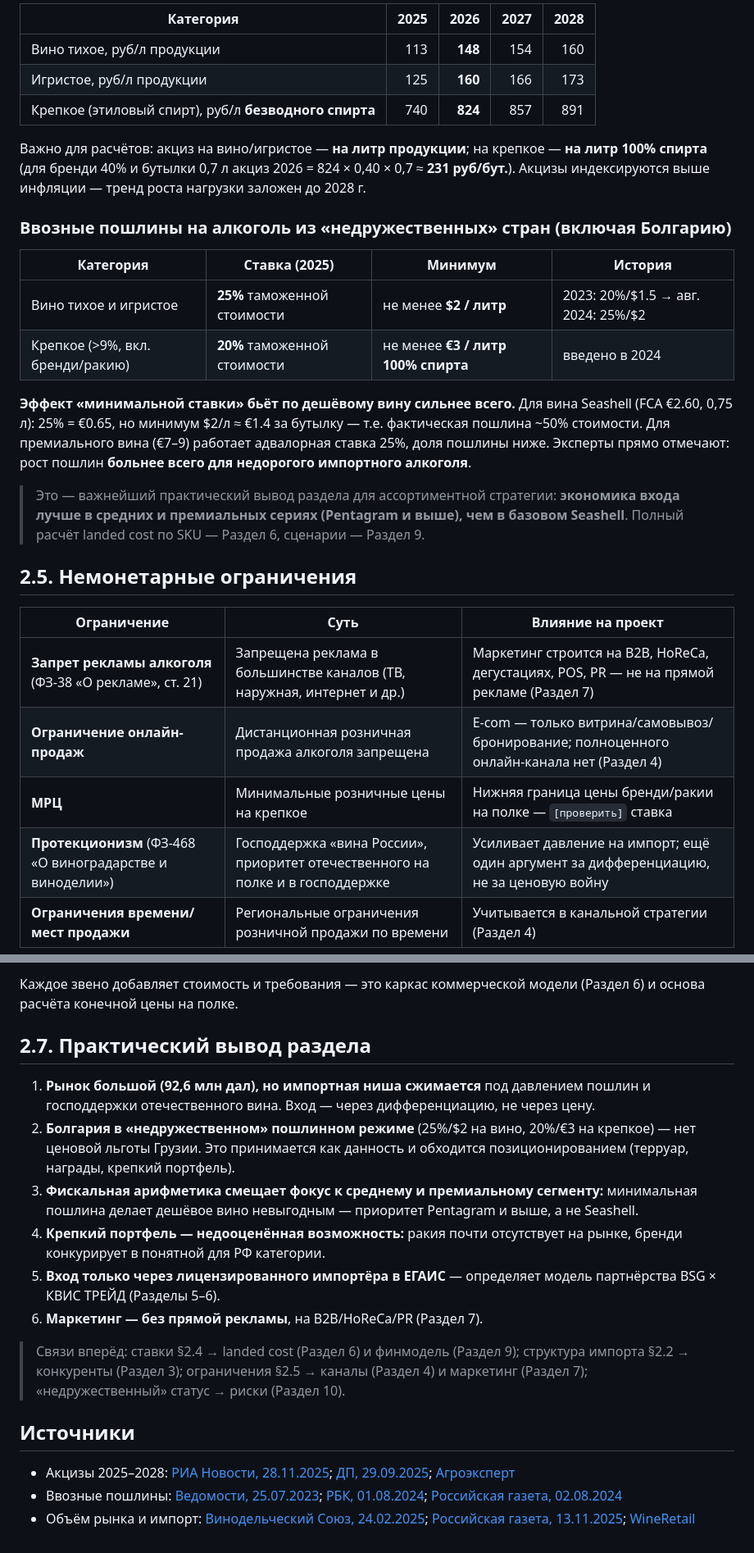
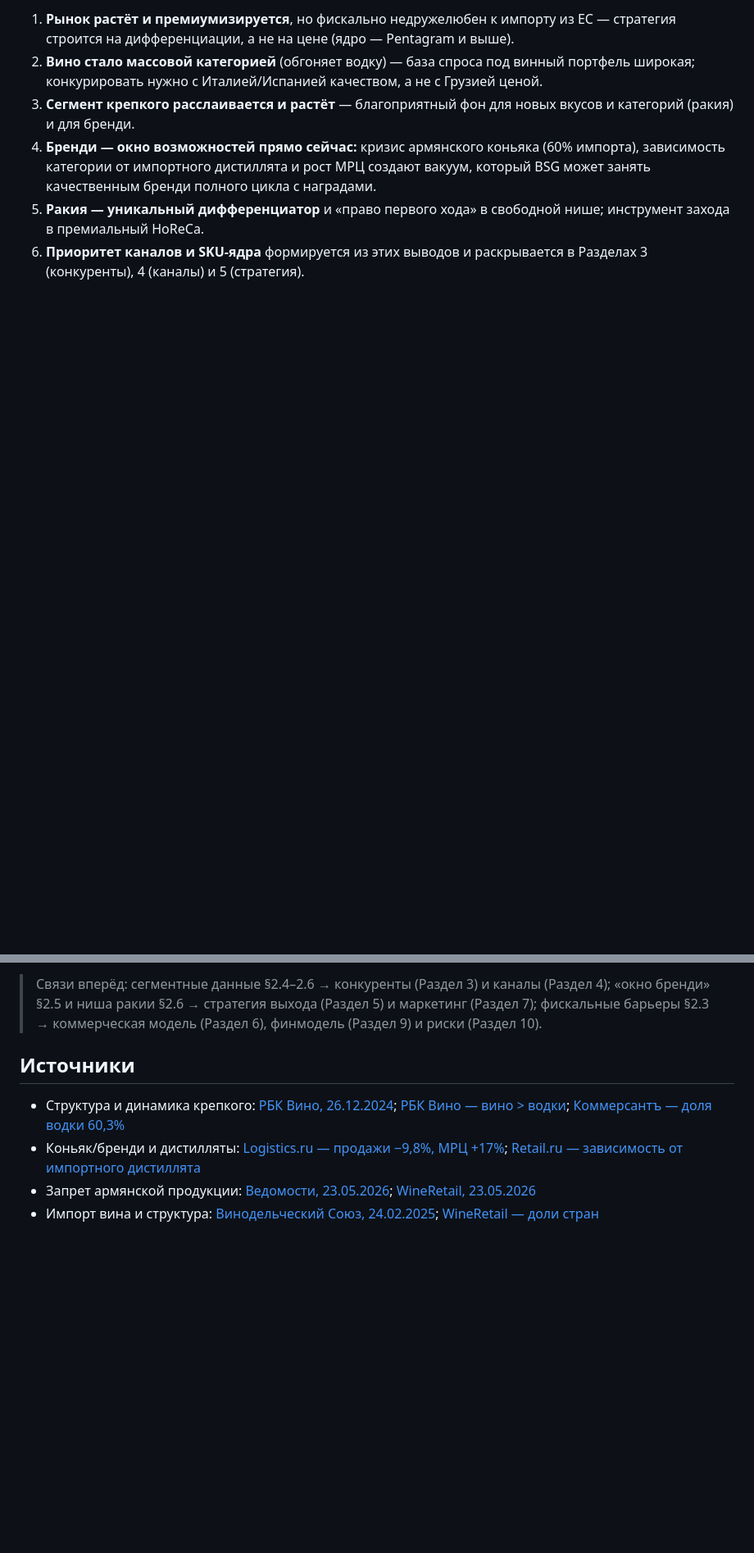
Before and after one commit to ivomih37-star/vina-bolgarii, a Markdown page: plan-bsg-russia/02-rynok-rf.md, 2 parts joined by grey strips. Shown at 82% size. Rendered like a GitHub page; blank space fills up the shorter version.

```diff
--- a/plan-bsg-russia/02-rynok-rf.md
+++ b/plan-bsg-russia/02-rynok-rf.md
@@ -82,39 +153,16 @@
 
-| Категория | 2025 | 2026 | 2027 | 2028 |
-|---|---:|---:|---:|---:|
-| Вино тихое, руб/л продукции | 113 | **148** | 154 | 160 |
-| Игристое, руб/л продукции | 125 | **160** | 166 | 173 |
-| Крепкое (этиловый спирт), руб/л **безводного спирта** | 740 | **824** | 857 | 891 |
+1. **Рынок растёт и премиумизируется**, но фискально недружелюбен к импорту из ЕС —
+   стратегия строится на дифференциации, а не на цене (ядро — Pentagram и выше).
+2. **Вино стало массовой категорией** (обгоняет водку) — база спроса под винный
+   портфель широкая; конкурировать нужно с Италией/Испанией качеством, а не с Грузией
+   ценой.
+3. **Сегмент крепкого расслаивается и растёт** — благоприятный фон для новых вкусов
+   и категорий (ракия) и для бренди.
+4. **Бренди — окно возможностей прямо сейчас:** кризис армянского коньяка (60%
+   импорта), зависимость категории от импортного дистиллята и рост МРЦ создают
+   вакуум, который BSG может занять качественным бренди полного цикла с наградами.
+5. **Ракия — уникальный дифференциатор** и «право первого хода» в свободной нише;
+   инструмент захода в премиальный HoReCa.
+6. **Приоритет каналов и SKU-ядра** формируется из этих выводов и раскрывается в
+   Разделах 3 (конкуренты), 4 (каналы) и 5 (стратегия).
 
-Важно для расчётов: акциз на вино/игристое — **на литр продукции**; на крепкое —
-**на литр 100% спирта** (для бренди 40% и бутылки 0,7 л акциз 2026 = 824 × 0,40 ×
-0,7 ≈ **231 руб/бут.**). Акцизы индексируются выше инфляции — тренд роста нагрузки
-заложен до 2028 г.
-
-### Ввозные пошлины на алкоголь из «недружественных» стран (включая Болгарию)
-
-| Категория | Ставка (2025) | Минимум | История |
-|---|---|---|---|
-| Вино тихое и игристое | **25%** таможенной стоимости | не менее **$2 / литр** | 2023: 20%/$1.5 → авг. 2024: 25%/$2 |
-| Крепкое (>9%, вкл. бренди/ракию) | **20%** таможенной стоимости | не менее **€3 / литр 100% спирта** | введено в 2024 |
-
-**Эффект «минимальной ставки» бьёт по дешёвому вину сильнее всего.** Для вина
-Seashell (FCA €2.60, 0,75 л): 25% = €0.65, но минимум $2/л ≈ €1.4 за бутылку —
-т.е. фактическая пошлина ~50% стоимости. Для премиального вина (€7–9) работает
-адвалорная ставка 25%, доля пошлины ниже. Эксперты прямо отмечают: рост пошлин
-**больнее всего для недорогого импортного алкоголя**.
-
-> Это — важнейший практический вывод раздела для ассортиментной стратегии:
-> **экономика входа лучше в средних и премиальных сериях (Pentagram и выше), чем в
-> базовом Seashell**. Полный расчёт landed cost по SKU — Раздел 6, сценарии — Раздел 9.
-
-## 2.5. Немонетарные ограничения
-
-| Ограничение | Суть | Влияние на проект |
-|---|---|---|
-| **Запрет рекламы алкоголя** (ФЗ-38 «О рекламе», ст. 21) | Запрещена реклама в большинстве каналов (ТВ, наружная, интернет и др.) | Маркетинг строится на B2B, HoReCa, дегустациях, POS, PR — не на прямой рекламе (Раздел 7) |
-| **Ограничение онлайн-продаж** | Дистанционная розничная продажа алкоголя запрещена | E-com — только витрина/самовывоз/бронирование; полноценного онлайн-канала нет (Раздел 4) |
-| **МРЦ** | Минимальные розничные цены на крепкое | Нижняя граница цены бренди/ракии на полке — `[проверить]` ставка |
-| **Протекционизм** (ФЗ-468 «О виноградарстве и виноделии») | Господдержка «вина России», приоритет отечественного на полке и в господдержке | Усиливает давление на импорт; ещё один аргумент за дифференциацию, не за ценовую войну |
-| **Ограничения времени/мест продажи** | Региональные ограничения розничной продажи по времени | Учитывается в канальной стратегии (Раздел 4) |
-
@@ -136,35 +169,16 @@ flowchart LR
-Каждое звено добавляет стоимость и требования — это каркас коммерческой модели
-(Раздел 6) и основа расчёта конечной цены на полке.
-
-## 2.7. Практический вывод раздела
-
-1. **Рынок большой (92,6 млн дал), но импортная ниша сжимается** под давлением
-   пошлин и господдержки отечественного вина. Вход — через дифференциацию, не через
-   цену.
-2. **Болгария в «недружественном» пошлинном режиме** (25%/$2 на вино, 20%/€3 на
-   крепкое) — нет ценовой льготы Грузии. Это принимается как данность и обходится
-   позиционированием (терруар, награды, крепкий портфель).
-3. **Фискальная арифметика смещает фокус к среднему и премиальному сегменту:**
-   минимальная пошлина делает дешёвое вино невыгодным — приоритет Pentagram и выше,
-   а не Seashell.
-4. **Крепкий портфель — недооценённая возможность:** ракия почти отсутствует на
-   рынке, бренди конкурирует в понятной для РФ категории.
-5. **Вход только через лицензированного импортёра в ЕГАИС** — определяет модель
-   партнёрства BSG × КВИС ТРЕЙД (Разделы 5–6).
-6. **Маркетинг — без прямой рекламы**, на B2B/HoReCa/PR (Раздел 7).
-
-> Связи вперёд: ставки §2.4 → landed cost (Раздел 6) и финмодель (Раздел 9);
-> структура импорта §2.2 → конкуренты (Раздел 3); ограничения §2.5 → каналы
-> (Раздел 4) и маркетинг (Раздел 7); «недружественный» статус → риски (Раздел 10).
+> Связи вперёд: сегментные данные §2.4–2.6 → конкуренты (Раздел 3) и каналы
+> (Раздел 4); «окно бренди» §2.5 и ниша ракии §2.6 → стратегия выхода (Раздел 5) и
+> маркетинг (Раздел 7); фискальные барьеры §2.3 → коммерческая модель (Раздел 6),
+> финмодель (Раздел 9) и риски (Раздел 10).
 
 ## Источники
 
-- Акцизы 2025–2028: [РИА Новости, 28.11.2025](https://ria.ru/20251128/putin-2058450221.html);
-  [ДП, 29.09.2025](https://www.dp.ru/a/2025/09/29/vinnij-akciz-v-rossii-s-2026);
-  [Агроэксперт](https://agroexpert.press/zakonodatelstvo/akczizy-na-alkogol-povyshayutsya-s-2025-goda-na-10-31-proekt-popravok-v-nk/)
-- Ввозные пошлины: [Ведомости, 25.07.2023](https://www.vedomosti.ru/economics/articles/2023/07/25/986871-rossiya-povisila-poshlini-na-import-vin);
-  [РБК, 01.08.2024](https://www.rbc.ru/business/01/08/2024/66ab64df9a79477b3ae2bdbd);
-  [Российская газета, 02.08.2024](https://rg.ru/2024/08/02/eksperty-rost-vvoznyh-poshlin-bolshe-skazhetsia-na-inostrannom-nedorogom-alkogole.html)
-- Объём рынка и импорт: [Винодельческий Союз, 24.02.2025](https://vin-souz.ru/2025/02/24/);
-  [Российская газета, 13.11.2025](https://rg.ru/2025/11/13/v-rossii-uskorilis-temy-importozameshcheniia-vina.html);
-  [WineRetail](https://wineretail.info/znaniya/2024/11/21/wr-import-vina-v-rossiyu.-doli-top-5-stran-postavshhikov/)
+- Структура и динамика крепкого: [РБК Вино, 26.12.2024](https://www.rbc.ru/wine/news/676cfc059a79474e09a5c729);
+  [РБК Вино — вино > водки](https://www.rbc.ru/wine/news/6790f85c9a79475f37bdeaad);
+  [Коммерсантъ — доля водки 60,3%](https://www.kommersant.ru/doc/8690725)
+- Коньяк/бренди и дистилляты: [Logistics.ru — продажи −9,8%, МРЦ +17%](https://logistics.ru/riteyl-upravlenie-logistikoy-i-kompaniey/pochemu-konyak-teryaet-do-10-prodazh-i-kak-reagirovat);
+  [Retail.ru — зависимость от импортного дистиллята](https://www.retail.ru/news/rossiyskie-proizvoditeli-konyaka-vsye-silnee-zavisyat-ot-importnykh-distillyatov-1-iyunya-2026-278344/)
+- Запрет армянской продукции: [Ведомости, 23.05.2026](https://www.vedomosti.ru/business/news/2026/05/23/1199435-rospotrebnadzor-priostanovil);
+  [WineRetail, 23.05.2026](https://wineretail.info/vinotorgovlya/rospotrebnadzor-ostanovil-postavki-v-rossiyu-neskolkix-marok-vin-i-konyakov-iz-armenii-2026-05-23.html)
+- Импорт вина и структура: [Винодельческий Союз, 24.02.2025](https://vin-souz.ru/2025/02/24/);
+  [WineRetail — доли стран](https://wineretail.info/znaniya/2024/11/21/wr-import-vina-v-rossiyu.-doli-top-5-stran-postavshhikov/)
```
Also changed, not shown: other parts of plan-bsg-russia/02-rynok-rf.md (+133 -77 lines).
